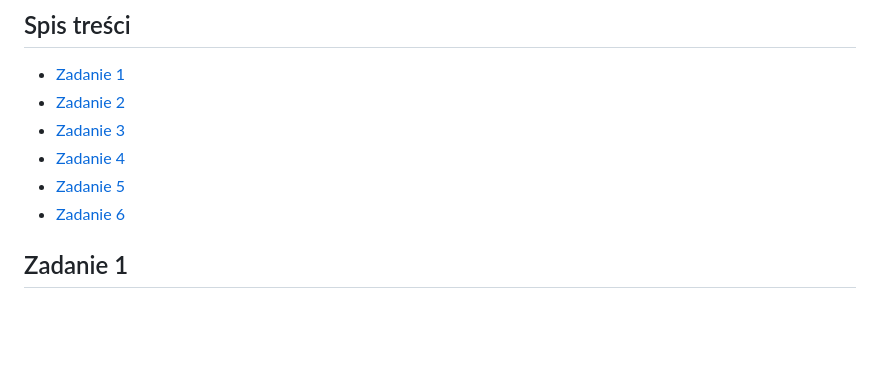
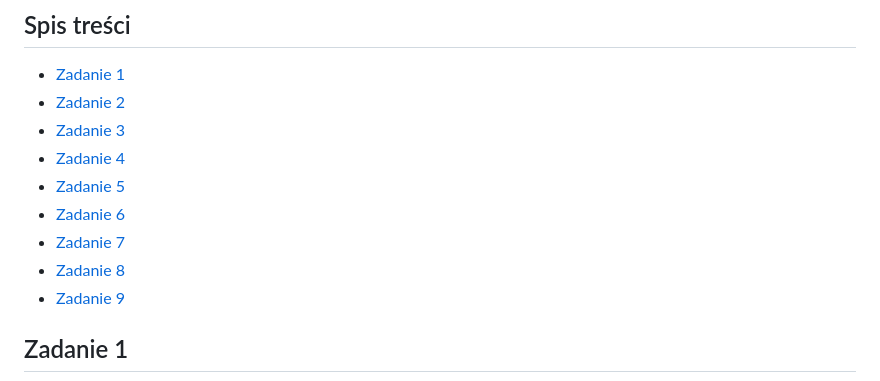
Before and after one commit to Mxkyp/SIWDP, a Markdown page: sprawozdanie.md, the part around one of its changes. Drawn GitHub-style; blank space fills up the shorter version.

```diff
--- a/sprawozdanie.md
+++ b/sprawozdanie.md
@@ -13,6 +13,9 @@
 - [Zadanie 4](#zadanie-4)
 - [Zadanie 5](#zadanie-5)
 - [Zadanie 6](#zadanie-6)
+- [Zadanie 7](#zadanie-7)
+- [Zadanie 8](#zadanie-8)
+- [Zadanie 9](#zadanie-9)
 
 <div style="page-break-after: always;"></div>
 
```
Also changed, not shown: other parts of sprawozdanie.md (+21 -0 lines), zad7a.png (added), zad7b.png (added), zad8a.png (added), zad8b.png (added), zad9a.png (added), zad9b.png (added).
